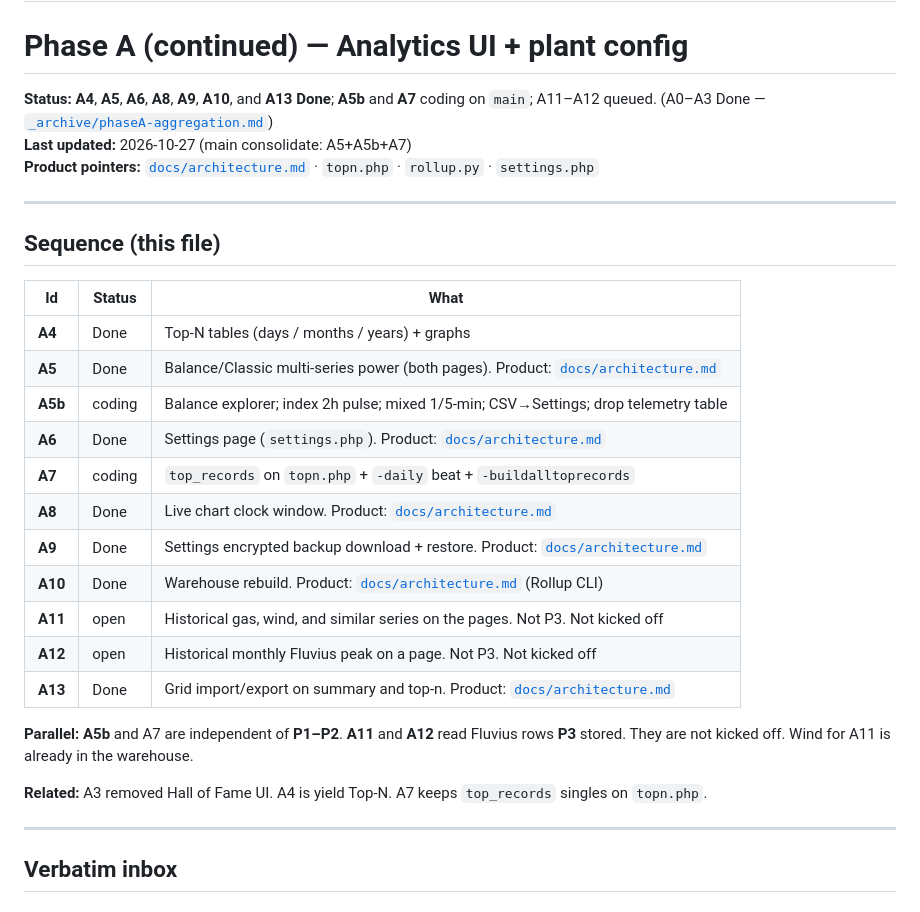
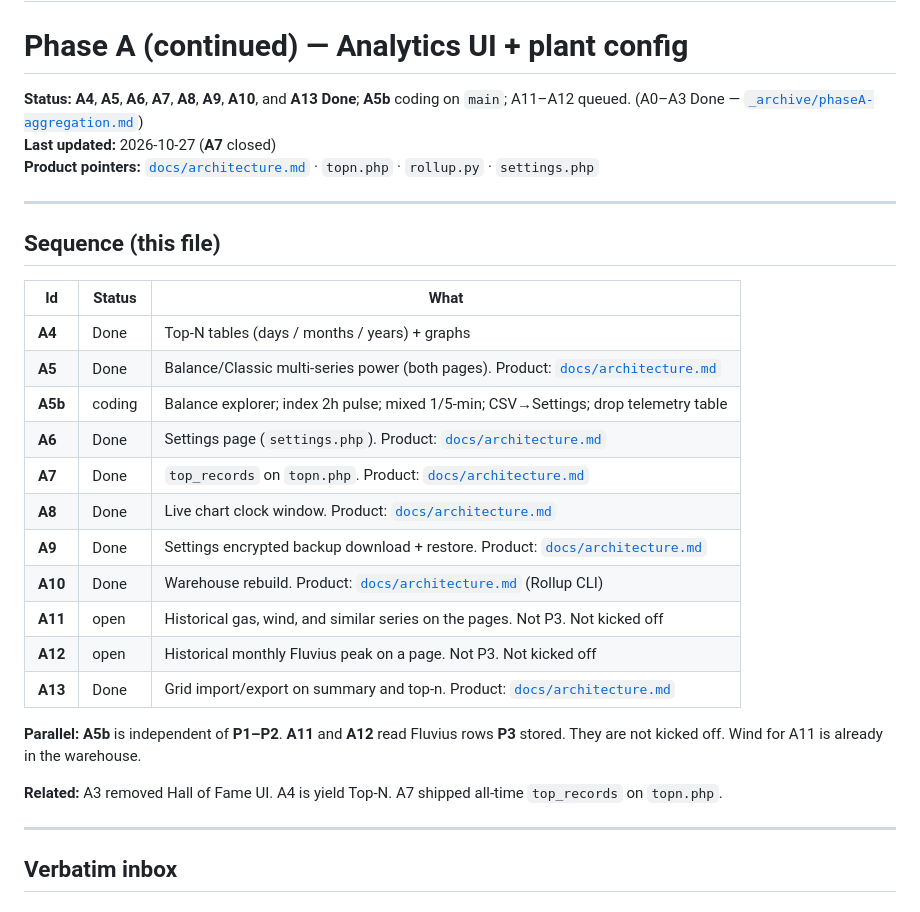
Before and after one commit to gitwannes/homepower_dashboard, a Markdown page: docs/todo/phaseA-analytics.md, the part around one of its changes. GitHub-like rendering.

```diff
--- a/docs/todo/phaseA-analytics.md
+++ b/docs/todo/phaseA-analytics.md
@@ -1,8 +1,8 @@
 # --- file: docs/todo/phaseA-analytics.md ---
 # Phase A (continued) — Analytics UI + plant config
 
-**Status:** **A4**, **A5**, **A6**, **A8**, **A9**, **A10**, and **A13 Done**; **A5b** and **A7** coding on `main`; A11–A12 queued. (A0–A3 Done — [`_archive/phaseA-aggregation.md`](_archive/phaseA-aggregation.md))
-**Last updated:** 2026-10-27 (main consolidate: A5+A5b+A7)
+**Status:** **A4**, **A5**, **A6**, **A7**, **A8**, **A9**, **A10**, and **A13 Done**; **A5b** coding on `main`; A11–A12 queued. (A0–A3 Done — [`_archive/phaseA-aggregation.md`](_archive/phaseA-aggregation.md))
+**Last updated:** 2026-10-27 (**A7** closed)
 **Product pointers:** [`docs/architecture.md`](../architecture.md) · `topn.php` · `rollup.py` · `settings.php`
 
 ---
@@ -15,7 +15,7 @@
 | **A5** | Done | Balance/Classic multi-series power (both pages). Product: [`docs/architecture.md`](../architecture.md) |
 | **A5b** | coding | Balance explorer; index 2h pulse; mixed 1/5-min; CSV→Settings; drop telemetry table |
 | **A6** | Done | Settings page (`settings.php`). Product: [`docs/architecture.md`](../architecture.md) |
-| **A7** | coding | `top_records` on `topn.php` + `-daily` beat + `-buildalltoprecords` |
+| **A7** | Done | `top_records` on `topn.php`. Product: [`docs/architecture.md`](../architecture.md) |
 | **A8** | Done | Live chart clock window. Product: [`docs/architecture.md`](../architecture.md) |
 | **A9** | Done | Settings encrypted backup download + restore. Product: [`docs/architecture.md`](../architecture.md) |
 | **A10** | Done | Warehouse rebuild. Product: [`docs/architecture.md`](../architecture.md) (Rollup CLI) |
@@ -23,9 +23,9 @@
 | **A12** | open | Historical monthly Fluvius peak on a page. Not P3. Not kicked off |
 | **A13** | Done | Grid import/export on summary and top-n. Product: [`docs/architecture.md`](../architecture.md) |
 
-**Parallel:** **A5b** and A7 are independent of **P1–P2**. **A11** and **A12** read Fluvius rows **P3** stored. They are not kicked off. Wind for A11 is already in the warehouse.
+**Parallel:** **A5b** is independent of **P1–P2**. **A11** and **A12** read Fluvius rows **P3** stored. They are not kicked off. Wind for A11 is already in the warehouse.
 
-**Related:** A3 removed Hall of Fame UI. A4 is yield Top-N. A7 keeps `top_records` singles on `topn.php`.
+**Related:** A3 removed Hall of Fame UI. A4 is yield Top-N. A7 shipped all-time `top_records` on `topn.php`.
 
 ---
 
```
Also changed, not shown: other parts of docs/todo/phaseA-analytics.md (+10 -20 lines), docs/roadmap.md (+1 -1 lines), docs/todo/pipeline.md (+6 -6 lines).
